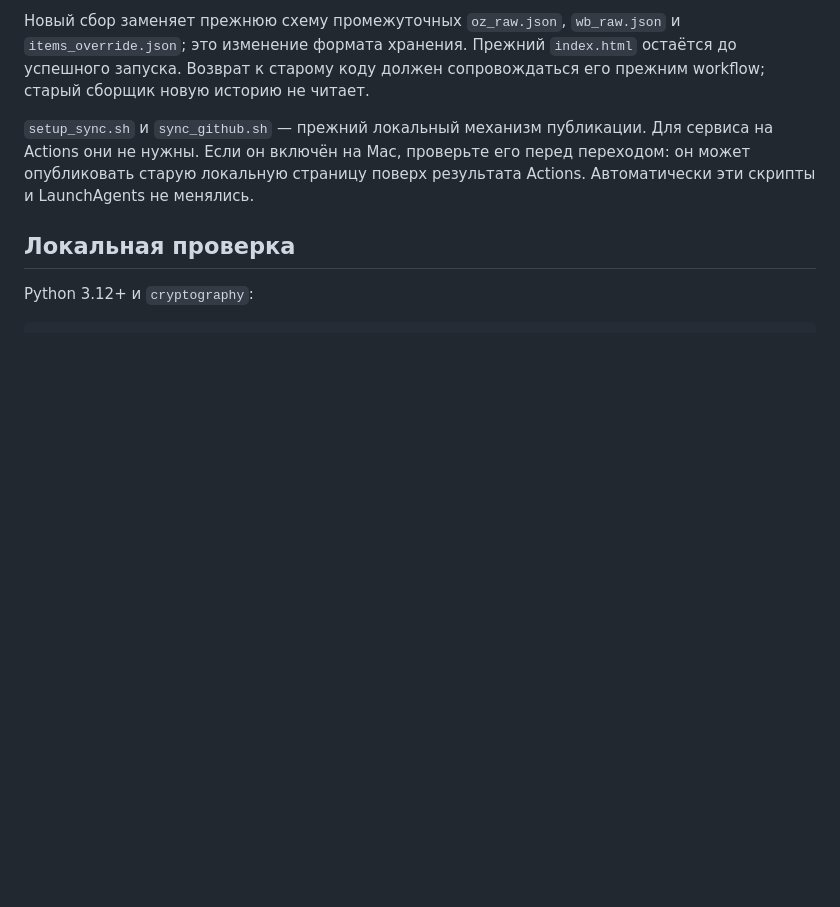
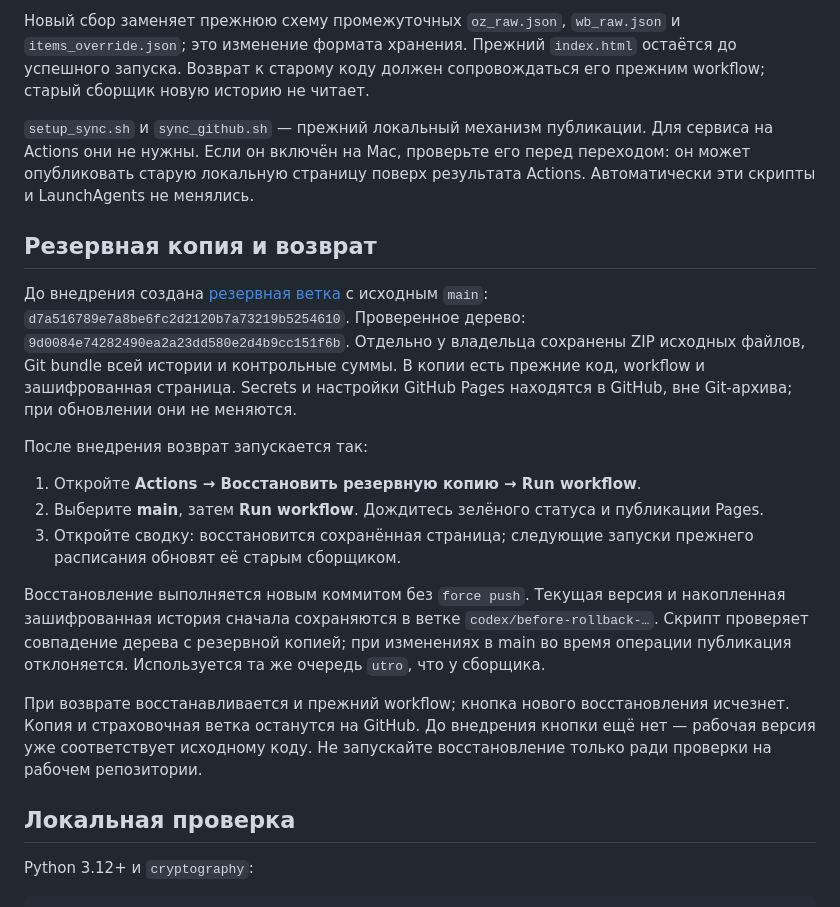
Before and after one commit to ecovelle/utro, a Markdown page: README.md, the part around one of its changes. GitHub-like rendering; blank space fills up the shorter version.

```diff
--- a/README.md
+++ b/README.md
@@ -46,6 +55,20 @@ Ozon при первом успешном запуске запрашивает
 Новый сбор заменяет прежнюю схему промежуточных `oz_raw.json`, `wb_raw.json` и `items_override.json`; это изменение формата хранения. Прежний `index.html` остаётся до успешного запуска. Возврат к старому коду должен сопровождаться его прежним workflow; старый сборщик новую историю не читает.
 
 `setup_sync.sh` и `sync_github.sh` — прежний локальный механизм публикации. Для сервиса на Actions они не нужны. Если он включён на Mac, проверьте его перед переходом: он может опубликовать старую локальную страницу поверх результата Actions. Автоматически эти скрипты и LaunchAgents не менялись.
+
+## Резервная копия и возврат
+
+До внедрения создана [резервная ветка](https://github.com/ecovelle/utro/tree/codex/backup-before-redesign-2026-10-12) с исходным `main`: `d7a516789e7a8be6fc2d2120b7a73219b5254610`. Проверенное дерево: `9d0084e74282490ea2a23dd580e2d4b9cc151f6b`. Отдельно у владельца сохранены ZIP исходных файлов, Git bundle всей истории и контрольные суммы. В копии есть прежние код, workflow и зашифрованная страница. Secrets и настройки GitHub Pages находятся в GitHub, вне Git-архива; при обновлении они не меняются.
+
+После внедрения возврат запускается так:
+
+1. Откройте **Actions → Восстановить резервную копию → Run workflow**.
+2. Выберите **main**, затем **Run workflow**. Дождитесь зелёного статуса и публикации Pages.
+3. Откройте сводку: восстановится сохранённая страница; следующие запуски прежнего расписания обновят её старым сборщиком.
+
+Восстановление выполняется новым коммитом без `force push`. Текущая версия и накопленная зашифрованная история сначала сохраняются в ветке `codex/before-rollback-…`. Скрипт проверяет совпадение дерева с резервной копией; при изменениях в main во время операции публикация отклоняется. Используется та же очередь `utro`, что у сборщика.
+
+При возврате восстанавливается и прежний workflow; кнопка нового восстановления исчезнет. Копия и страховочная ветка останутся на GitHub. До внедрения кнопки ещё нет — рабочая версия уже соответствует исходному коду. Не запускайте восстановление только ради проверки на рабочем репозитории.
 
 ## Локальная проверка
 
```
Also changed, not shown: other parts of README.md (+10 -1 lines).
